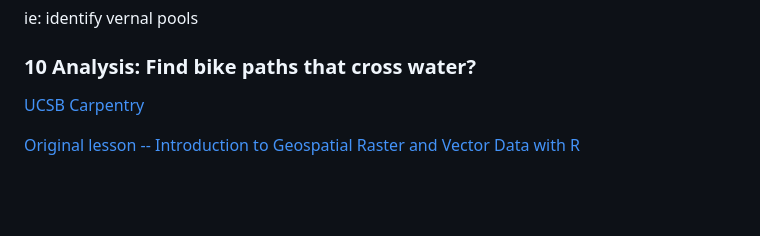
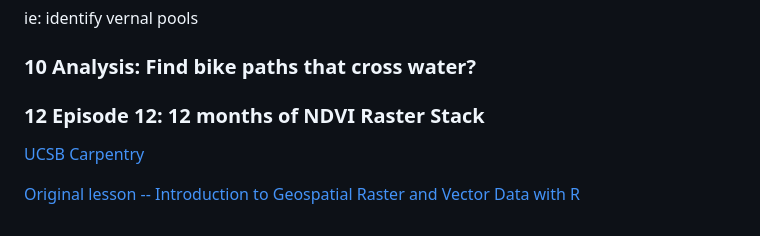
Before and after one commit to UCSBCarpentry/geospatialRUCSBAtlas, a Markdown page: README.md, the part around the change. GitHub-like rendering; blank space fills up the shorter version.

Commit message:
Update README.md
adding map 12

```diff
--- a/README.md
+++ b/README.md
@@ -100,6 +100,8 @@ For starters, this will be several pre-fetched campus images.
 ie: identify vernal pools
 
 ### 10 Analysis: Find bike paths that cross water?
+
+### 12 Episode 12: 12 months of NDVI Raster Stack
 [UCSB Carpentry](https://ucsbcarpentry.github.io)
 
 [Original lesson -- Introduction to Geospatial Raster and Vector Data
```
